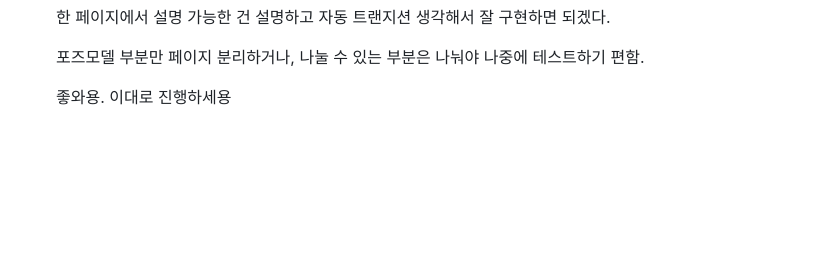
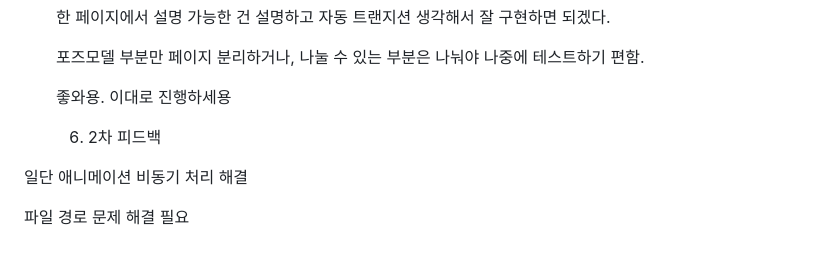
Before and after one commit to Suminseong/webAppTeam4, a Markdown page: description.md, the part around the change. GitHub-like rendering; blank space fills up the shorter version.

Commit message:
descript

```diff
--- a/description.md
+++ b/description.md
@@ -66,3 +66,9 @@
    포즈모델 부분만 페이지 분리하거나, 나눌 수 있는 부분은 나눠야 나중에 테스트하기 편함.
 
    좋와용. 이대로 진행하세용
+
+   6. 2차 피드백
+
+일단 애니메이션 비동기 처리 해결
+
+파일 경로 문제 해결 필요
```
